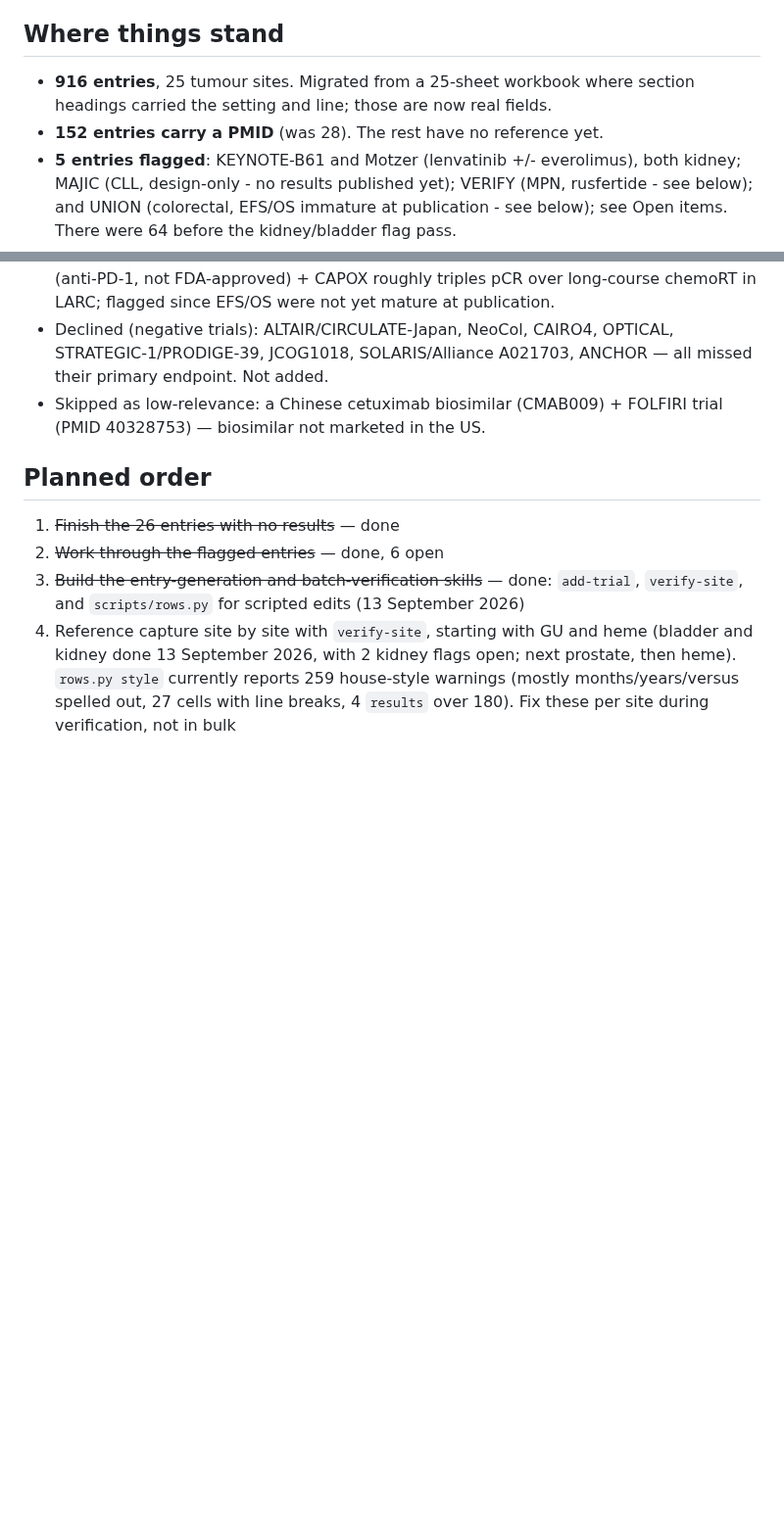
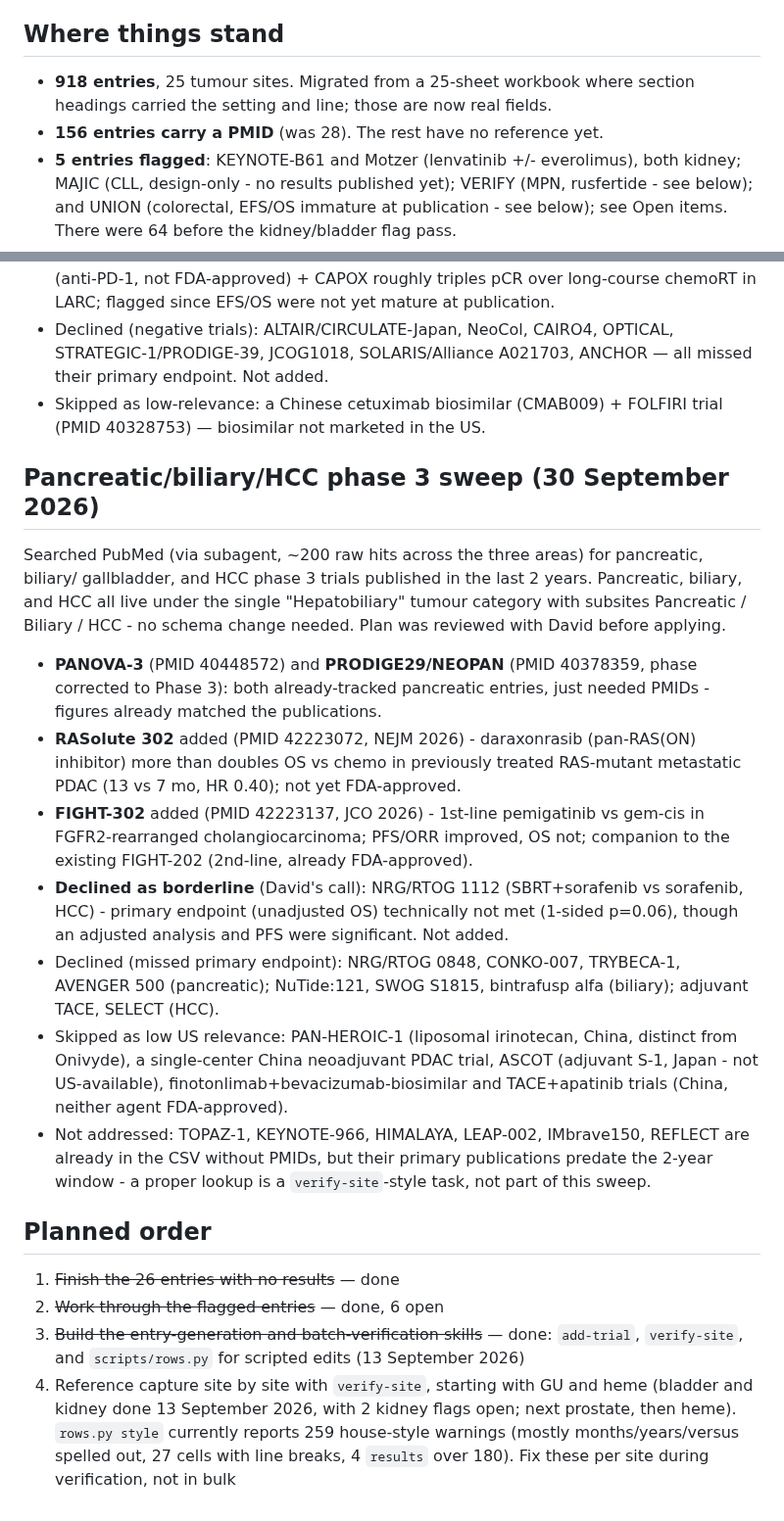
Before and after one commit to david7254672/landmark-trials, a Markdown page: STATUS.md, 2 parts joined by grey strips. Shown at 98% size. Rendered like a GitHub page; blank space fills up the shorter version.

Commit message:
STATUS: log pancreatic/biliary/HCC phase 3 sweep; 918 entries, 156 with PMID
Co-Authored-By: Claude Sonnet 5 <noreply@anthropic.com>

```diff
--- a/STATUS.md
+++ b/STATUS.md
@@ -4,9 +4,9 @@ Last updated: 30 September 2026
 
 ## Where things stand
 
-- **916 entries**, 25 tumour sites. Migrated from a 25-sheet workbook where section headings
+- **918 entries**, 25 tumour sites. Migrated from a 25-sheet workbook where section headings
   carried the setting and line; those are now real fields.
-- **152 entries carry a PMID** (was 28). The rest have no reference yet.
+- **156 entries carry a PMID** (was 28). The rest have no reference yet.
 - **5 entries flagged**: KEYNOTE-B61 and Motzer (lenvatinib +/- everolimus), both kidney;
   MAJIC (CLL, design-only - no results published yet); VERIFY (MPN, rusfertide - see below);
   and UNION (colorectal, EFS/OS immature at publication - see below); see Open items. There
@@ -419,6 +419,35 @@ subagent, given the volume — 164 raw hits before filtering).
 - Skipped as low-relevance: a Chinese cetuximab biosimilar (CMAB009) + FOLFIRI trial
   (PMID 40328753) — biosimilar not marketed in the US.
 
+## Pancreatic/biliary/HCC phase 3 sweep (30 September 2026)
+
+Searched PubMed (via subagent, ~200 raw hits across the three areas) for pancreatic, biliary/
+gallbladder, and HCC phase 3 trials published in the last 2 years. Pancreatic, biliary, and
+HCC all live under the single "Hepatobiliary" tumour category with subsites Pancreatic /
+Biliary / HCC - no schema change needed. Plan was reviewed with David before applying.
+
+- **PANOVA-3** (PMID 40448572) and **PRODIGE29/NEOPAN** (PMID 40378359, phase corrected to
+  Phase 3): both already-tracked pancreatic entries, just needed PMIDs - figures already
+  matched the publications.
+- **RASolute 302** added (PMID 42223072, NEJM 2026) - daraxonrasib (pan-RAS(ON) inhibitor)
+  more than doubles OS vs chemo in previously treated RAS-mutant metastatic PDAC (13 vs 7 mo,
+  HR 0.40); not yet FDA-approved.
+- **FIGHT-302** added (PMID 42223137, JCO 2026) - 1st-line pemigatinib vs gem-cis in
+  FGFR2-rearranged cholangiocarcinoma; PFS/ORR improved, OS not; companion to the existing
+  FIGHT-202 (2nd-line, already FDA-approved).
+- **Declined as borderline** (David's call): NRG/RTOG 1112 (SBRT+sorafenib vs sorafenib,
+  HCC) - primary endpoint (unadjusted OS) technically not met (1-sided p=0.06), though an
+  adjusted analysis and PFS were significant. Not added.
+- Declined (missed primary endpoint): NRG/RTOG 0848, CONKO-007, TRYBECA-1, AVENGER 500
+  (pancreatic); NuTide:121, SWOG S1815, bintrafusp alfa (biliary); adjuvant TACE, SELECT (HCC).
+- Skipped as low US relevance: PAN-HEROIC-1 (liposomal irinotecan, China, distinct from
+  Onivyde), a single-center China neoadjuvant PDAC trial, ASCOT (adjuvant S-1, Japan - not
+  US-available), finotonlimab+bevacizumab-biosimilar and TACE+apatinib trials (China, neither
+  agent FDA-approved).
+- Not addressed: TOPAZ-1, KEYNOTE-966, HIMALAYA, LEAP-002, IMbrave150, REFLECT are already in
+  the CSV without PMIDs, but their primary publications predate the 2-year window - a proper
+  lookup is a `verify-site`-style task, not part of this sweep.
+
 ## Planned order
 
 1. ~~Finish the 26 entries with no results~~ — done
```
